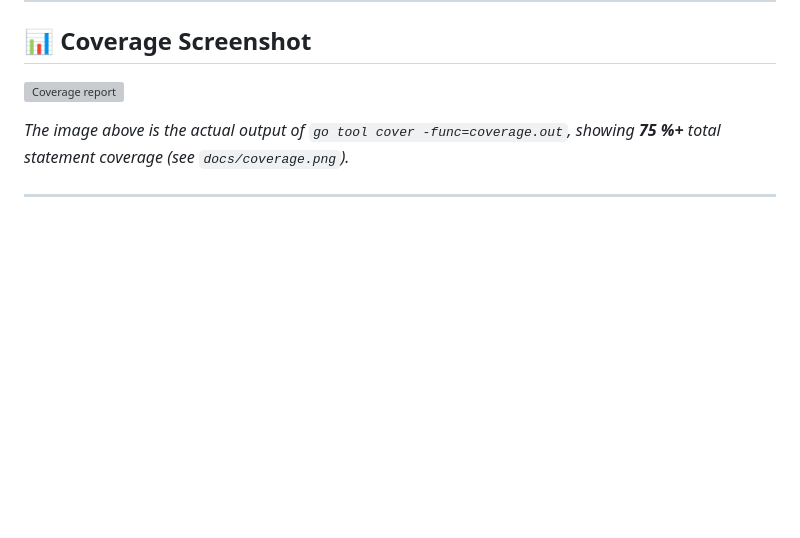
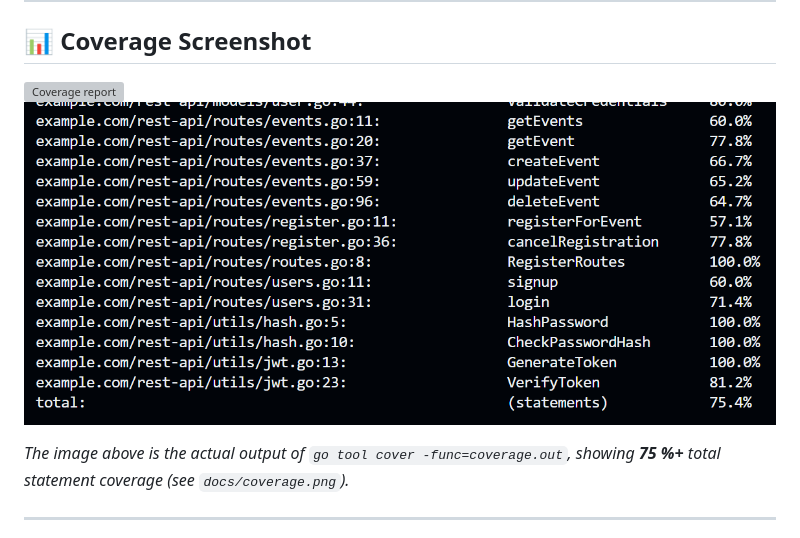
Before and after one commit to KaushikML/RestAPI, a Markdown page: README.md, the part around the change. GitHub-like rendering; pictures changed too: docs/coverage2.png (added); blank space fills up the shorter version; grey boxes are pictures that could not be loaded.

Commit message:
Final Commit
Signed-off-by: Kaushik Roy <roykaushik354@gmail.com>

```diff
--- a/README.md
+++ b/README.md
@@ -127,6 +127,7 @@ This repository **exposes** its own REST API and does **not** consume any third
 ## 📊 Coverage Screenshot
 
 ![Coverage report](docs/coverage.png)
+![Total Report](docs/coverage2.png)
 
 *The image above is the actual output of `go tool cover -func=coverage.out`, showing **75 %+** total statement coverage (see `docs/coverage.png`).*
 
```
Also changed, not shown: docs/Coverage.png (added), 4 other files.
